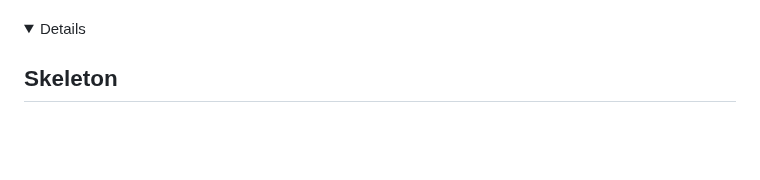
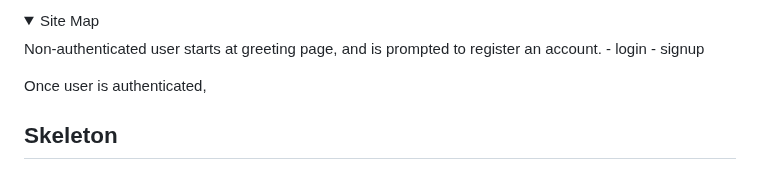
Before and after one commit to LukeI50/Project-Boards, a Markdown page: README.md, the part around one of its changes. Drawn GitHub-style; folded sections open; blank space fills up the shorter version.

Commit message:
doc: start site map summary section of readme

```diff
--- a/README.md
+++ b/README.md
@@ -220,4 +222,11 @@ Technologies:
 <details>
+<summary>Site Map</summary>
+
+Non-authenticated user starts at greeting page, and is prompted to register an account.
+    - login
+    - signup
+
+Once user is authenticated,
 
 ## Skeleton
 
```
Also changed, not shown: other parts of README.md (+2 -0 lines).
